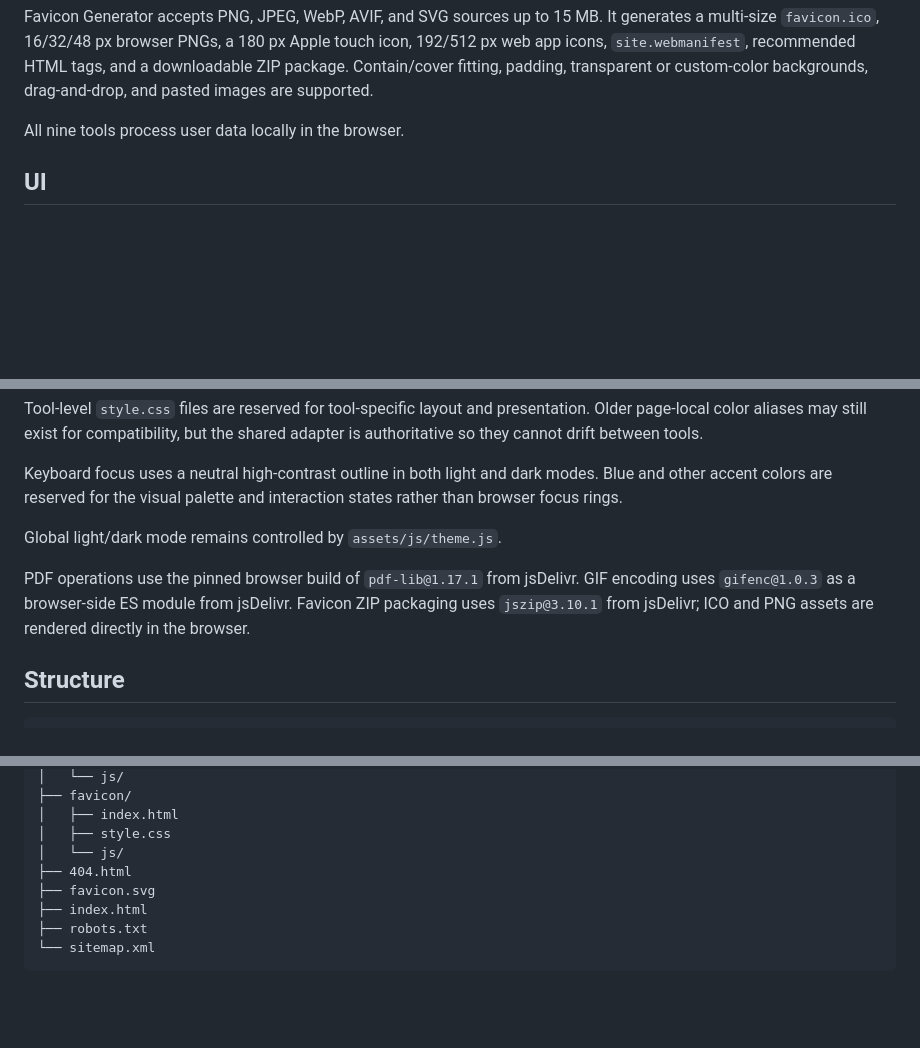
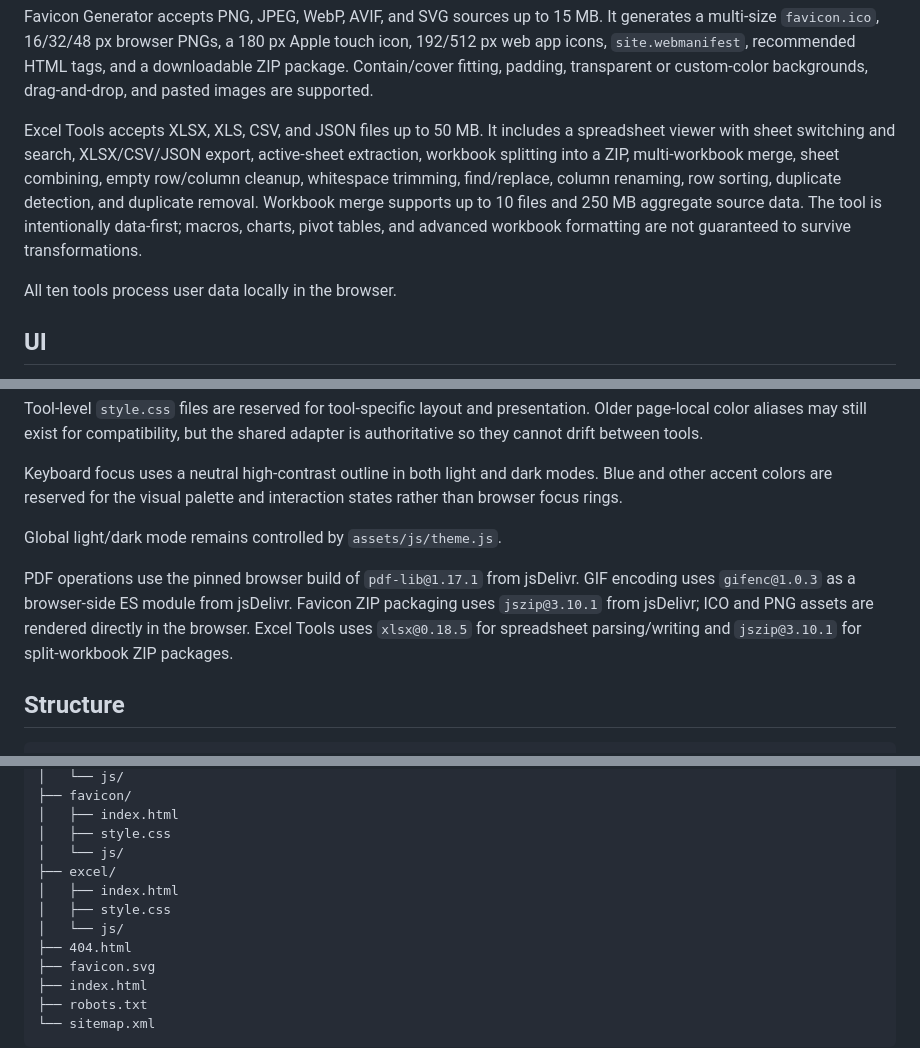
Before and after one commit to ardwrd/astakula-qr, a Markdown page: README.md, 3 parts joined by grey strips. Drawn GitHub-style; blank space fills up the shorter version.

Commit message:
docs: document Excel Tools

```diff
--- a/README.md
+++ b/README.md
@@ -34,7 +35,9 @@ GIF Maker supports PNG, JPEG, WebP, and AVIF source frames, drag-and-drop or pas
 
 Favicon Generator accepts PNG, JPEG, WebP, AVIF, and SVG sources up to 15 MB. It generates a multi-size `favicon.ico`, 16/32/48 px browser PNGs, a 180 px Apple touch icon, 192/512 px web app icons, `site.webmanifest`, recommended HTML tags, and a downloadable ZIP package. Contain/cover fitting, padding, transparent or custom-color backgrounds, drag-and-drop, and pasted images are supported.
 
-All nine tools process user data locally in the browser.
+Excel Tools accepts XLSX, XLS, CSV, and JSON files up to 50 MB. It includes a spreadsheet viewer with sheet switching and search, XLSX/CSV/JSON export, active-sheet extraction, workbook splitting into a ZIP, multi-workbook merge, sheet combining, empty row/column cleanup, whitespace trimming, find/replace, column renaming, row sorting, duplicate detection, and duplicate removal. Workbook merge supports up to 10 files and 250 MB aggregate source data. The tool is intentionally data-first; macros, charts, pivot tables, and advanced workbook formatting are not guaranteed to survive transformations.
+
+All ten tools process user data locally in the browser.
 
 ## UI
 
@@ -48,7 +51,7 @@ Keyboard focus uses a neutral high-contrast outline in both light and dark modes
 
 Global light/dark mode remains controlled by `assets/js/theme.js`.
 
-PDF operations use the pinned browser build of `pdf-lib@1.17.1` from jsDelivr. GIF encoding uses `gifenc@1.0.3` as a browser-side ES module from jsDelivr. Favicon ZIP packaging uses `jszip@3.10.1` from jsDelivr; ICO and PNG assets are rendered directly in the browser.
+PDF operations use the pinned browser build of `pdf-lib@1.17.1` from jsDelivr. GIF encoding uses `gifenc@1.0.3` as a browser-side ES module from jsDelivr. Favicon ZIP packaging uses `jszip@3.10.1` from jsDelivr; ICO and PNG assets are rendered directly in the browser. Excel Tools uses `xlsx@0.18.5` for spreadsheet parsing/writing and `jszip@3.10.1` for split-workbook ZIP packages.
 
 ## Structure
 
@@ -95,6 +98,10 @@ astakula-tools/
 │   ├── index.html
 │   ├── style.css
 │   └── js/
+├── excel/
+│   ├── index.html
+│   ├── style.css
+│   └── js/
 ├── 404.html
 ├── favicon.svg
 ├── index.html
```
Also changed, not shown: other parts of README.md (+1 -0 lines).
